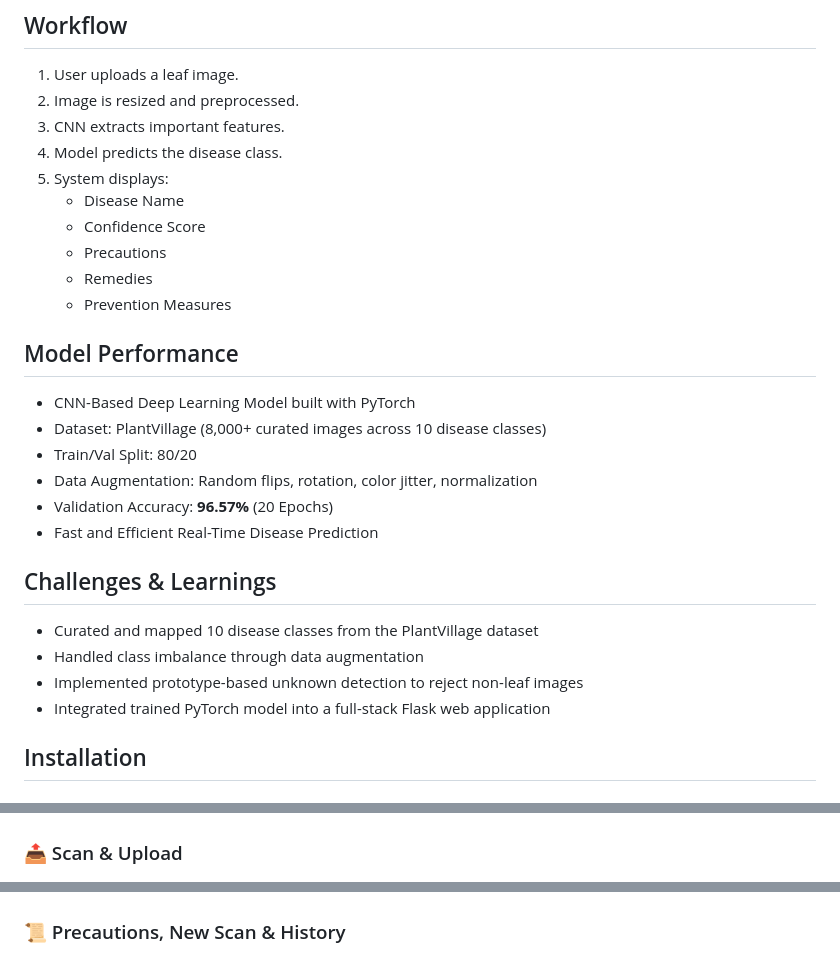
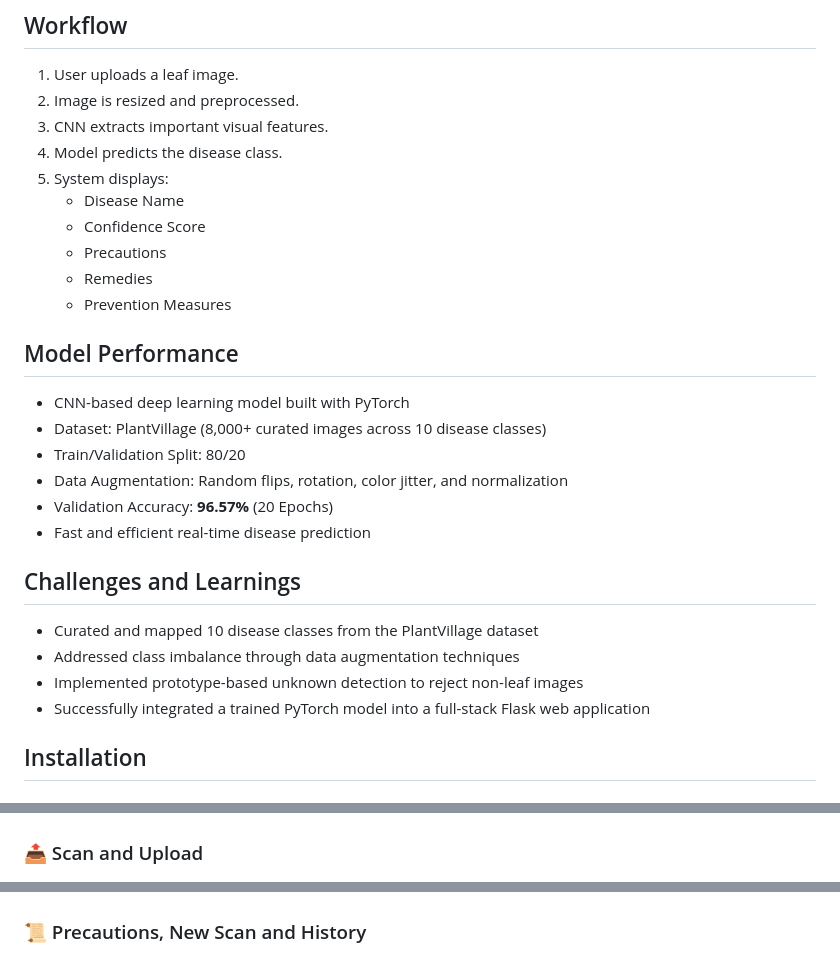
Before and after one commit to rohitpachghare2808/leaf-disease-detection, a Markdown page: README.md, 3 parts joined by grey strips. Rendered like a GitHub page.

Commit message:
Refine README content and formatting
Updated README for clarity and consistency.

```diff
--- a/README.md
+++ b/README.md
@@ -101,7 +102,7 @@ SQLite Database (`leafcare.db`)
 ## Workflow
 1. User uploads a leaf image.
 2. Image is resized and preprocessed.
-3. CNN extracts important features.
+3. CNN extracts important visual features.
 4. Model predicts the disease class.
 5. System displays:
    - Disease Name
@@ -111,18 +112,18 @@ SQLite Database (`leafcare.db`)
    - Prevention Measures
 
 ## Model Performance
-- CNN-Based Deep Learning Model built with PyTorch
+- CNN-based deep learning model built with PyTorch
 - Dataset: PlantVillage (8,000+ curated images across 10 disease classes)
-- Train/Val Split: 80/20
-- Data Augmentation: Random flips, rotation, color jitter, normalization
+- Train/Validation Split: 80/20
+- Data Augmentation: Random flips, rotation, color jitter, and normalization
 - Validation Accuracy: **96.57%** (20 Epochs)
-- Fast and Efficient Real-Time Disease Prediction
+- Fast and efficient real-time disease prediction
 
-## Challenges & Learnings
+## Challenges and Learnings
 - Curated and mapped 10 disease classes from the PlantVillage dataset
-- Handled class imbalance through data augmentation
+- Addressed class imbalance through data augmentation techniques
 - Implemented prototype-based unknown detection to reject non-leaf images
-- Integrated trained PyTorch model into a full-stack Flask web application
+- Successfully integrated a trained PyTorch model into a full-stack Flask web application
 
 ## Installation
 
@@ -164,13 +165,13 @@ python app.py
 ### 🏠 Home Page
 ![Home](screenshots/home.PNG)
 
-### 📤 Scan & Upload
+### 📤 Scan and Upload
 ![Upload](screenshots/scan_upload.PNG)
 
 ### 🌿 Disease Prediction Result
 ![Result](screenshots/result.PNG)
 
-### 📜 Precautions, New Scan & History
+### 📜 Precautions, New Scan and History
 ![History](screenshots/precaution_new_scan_history.PNG)
 
 ## 👨‍💻 Author
```
Also changed, not shown: other parts of README.md (+7 -6 lines).
